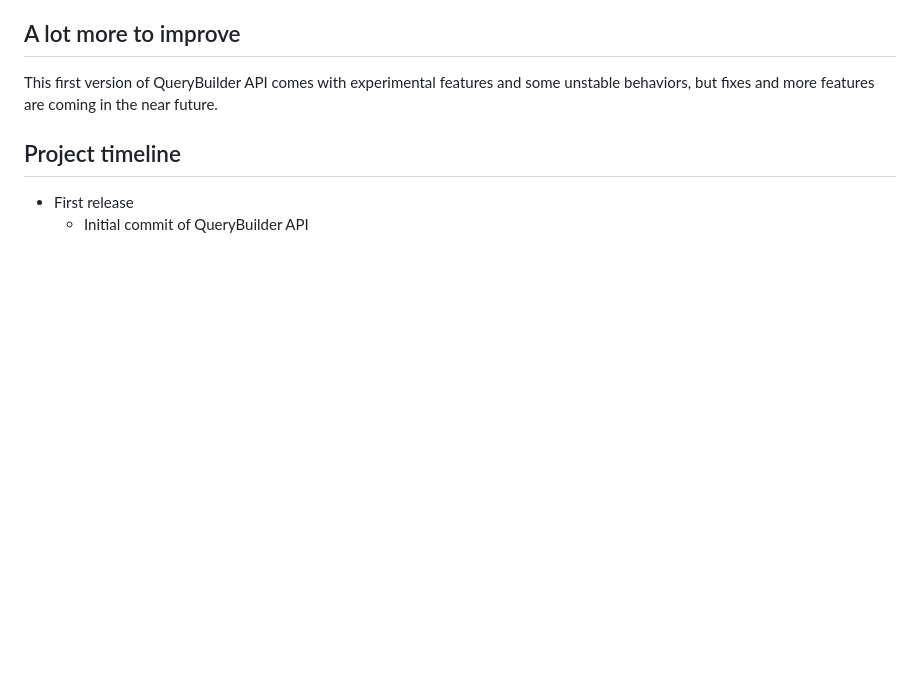
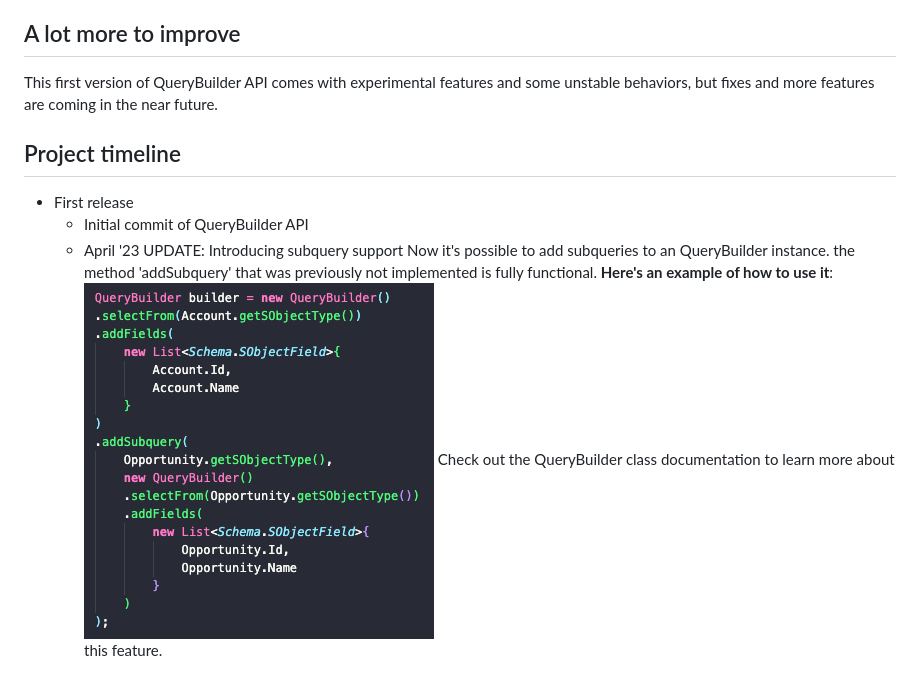
Before and after one commit to Leon3cs/soql-querybuilder-api, a Markdown page: README.md, the part around the change. Rendered like a GitHub page; pictures changed too: docs/soql-querybuilder-subquery.png (added); blank space fills up the shorter version.

Commit message:
April '23 UPDATE > Add subquery support to QueryBuilder API > Updated documentation > Updated unit tests > Updated documentation web page >

```diff
--- a/README.md
+++ b/README.md
@@ -27,3 +27,8 @@ This first version of QueryBuilder API comes with experimental features and some
 
 - First release
     - Initial commit of QueryBuilder API
+    - April '23 UPDATE: Introducing subquery support
+        Now it's possible to add subqueries to an QueryBuilder instance. the method 'addSubquery' that was previously not implemented is fully functional.
+        **Here's an example of how to use it**:
+        ![soql-querybuilder-subquery](/docs/soql-querybuilder-subquery.png)
+        Check out the QueryBuilder class documentation to learn more about this feature.
```
Also changed, not shown: 12 other files.
